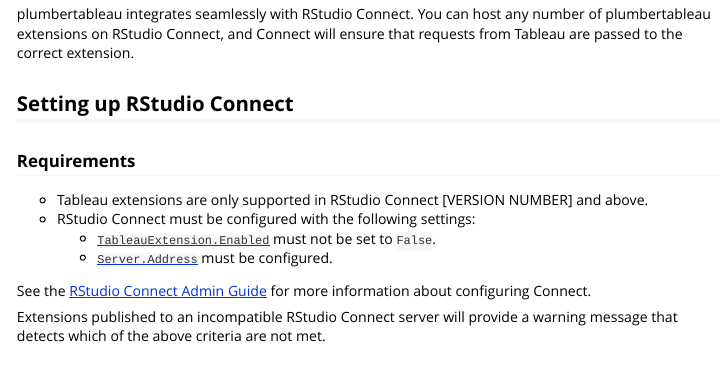
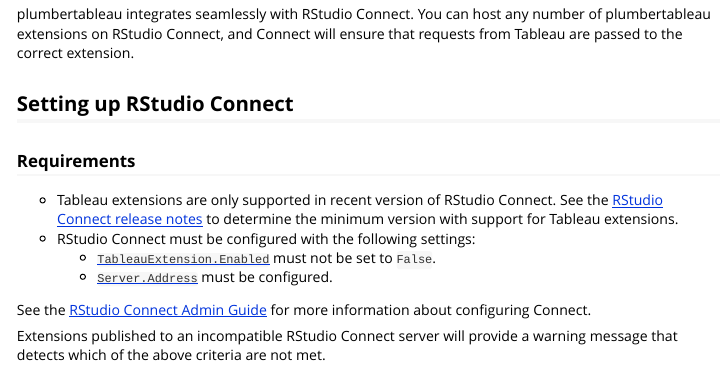
Before and after one commit to rstudio/plumbertableau, an R Markdown document (vignettes/publishing-extensions.Rmd): the page in a window 1100 px wide, from 180 px down. Rendered offline with R 4.5, knitr and Pandoc, with nearby package versions.

Commit message:
Remove reference to RSC minimum version number and replace with reference to RSC release notes

```diff
--- a/vignettes/publishing-extensions.Rmd
+++ b/vignettes/publishing-extensions.Rmd
@@ -26,7 +26,7 @@
 
 ### Requirements {#requirements}
 
-- Tableau extensions are only supported in RStudio Connect [VERSION NUMBER] and above.
+- Tableau extensions are only supported in recent version of RStudio Connect. See the [RStudio Connect release notes](https://docs.rstudio.com/connect/news/) to determine the minimum version with support for Tableau extensions.
 - RStudio Connect must be configured with the following settings:
   - [`TableauExtension.Enabled`](https://docs.rstudio.com/connect/admin/appendix/configuration/#TableauExtension) must not be set to `False`.
   - [`Server.Address`](https://docs.rstudio.com/connect/admin/appendix/configuration/#Server.Address) must be configured.
```
